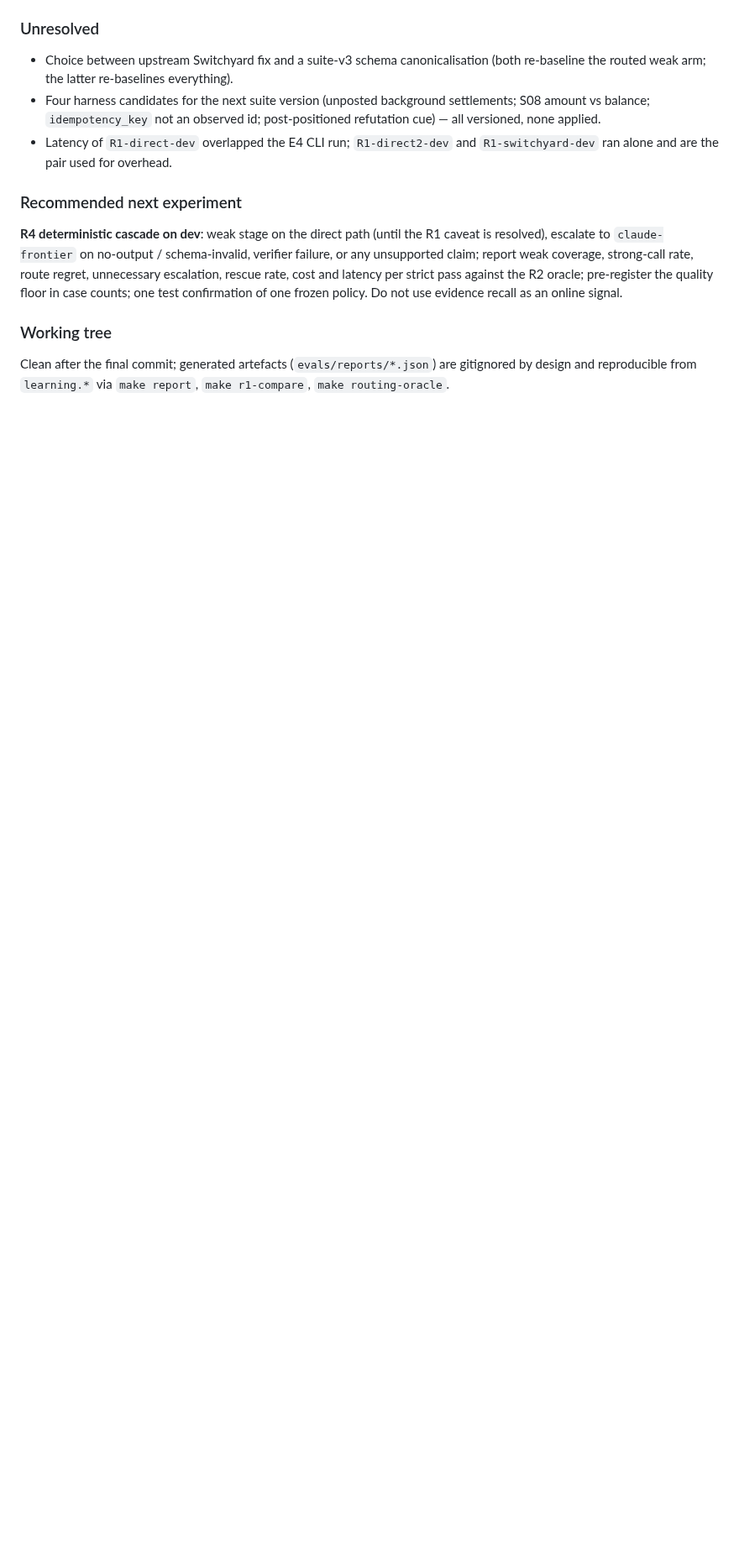
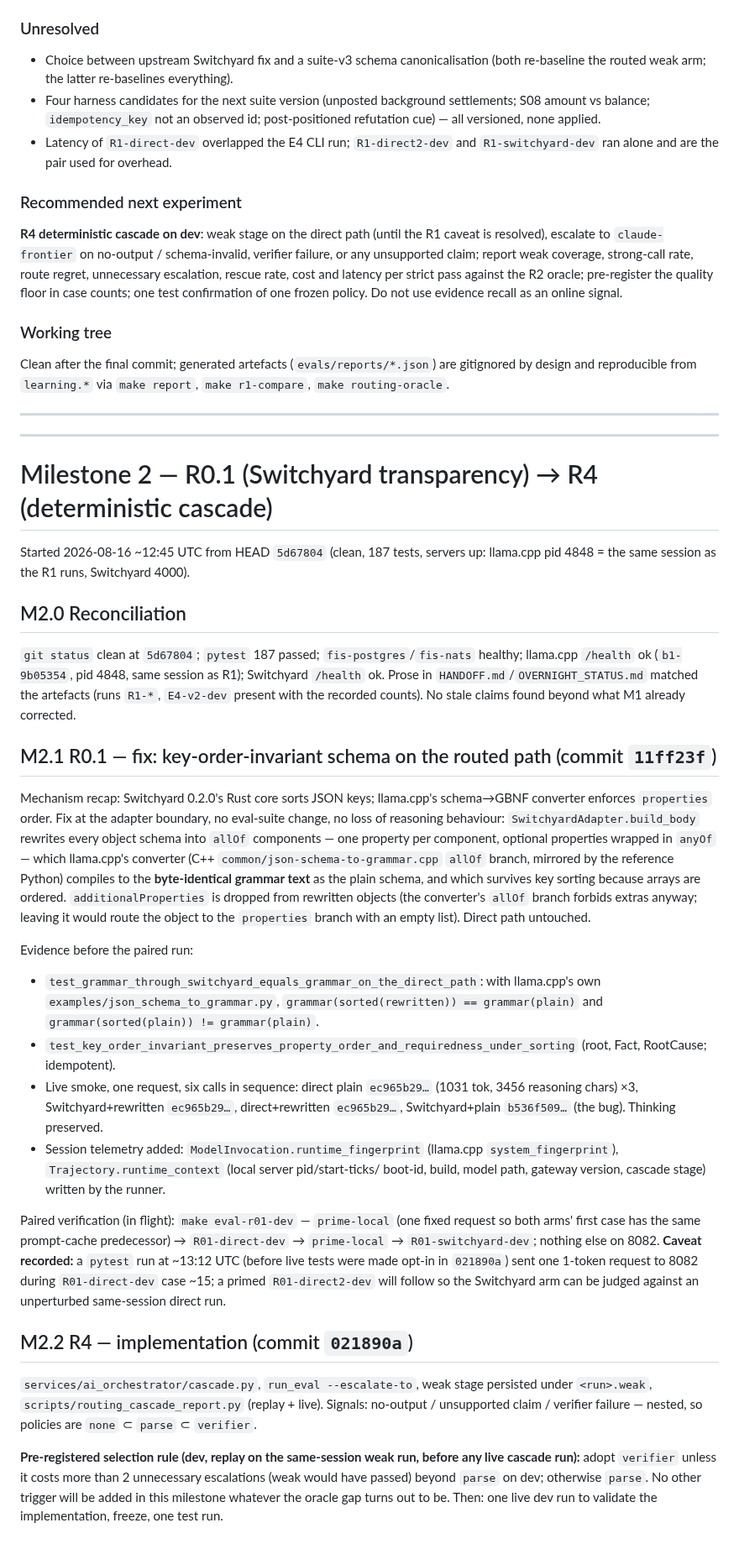
Before and after one commit to brennenawana/adaptive-ai-lab, a Markdown page: docs/OVERNIGHT_STATUS.md, the part around the change. Shown at 84% size. GitHub-like rendering; blank space fills up the shorter version.

Commit message:
M2 status: reconciliation, R0.1 fix record, R4 pre-registered selection rule
Co-Authored-By: Claude Fable 5 <noreply@anthropic.com>
Claude-Session: https://claude.ai/code/session_013cVsA4VZmQabntumxoBcL6

```diff
--- a/docs/OVERNIGHT_STATUS.md
+++ b/docs/OVERNIGHT_STATUS.md
@@ -337,3 +337,67 @@ confirmation of one frozen policy. Do not use evidence recall as an online signa
 Clean after the final commit; generated artefacts (`evals/reports/*.json`) are
 gitignored by design and reproducible from `learning.*` via `make report`,
 `make r1-compare`, `make routing-oracle`.
+
+---
+---
+
+# Milestone 2 — R0.1 (Switchyard transparency) → R4 (deterministic cascade)
+
+Started 2026-08-16 ~12:45 UTC from HEAD `5d67804` (clean, 187 tests, servers up:
+llama.cpp pid 4848 = the same session as the R1 runs, Switchyard 4000).
+
+## M2.0 Reconciliation
+
+`git status` clean at `5d67804`; `pytest` 187 passed; `fis-postgres`/`fis-nats`
+healthy; llama.cpp `/health` ok (`b1-9b05354`, pid 4848, same session as R1);
+Switchyard `/health` ok. Prose in `HANDOFF.md`/`OVERNIGHT_STATUS.md` matched the
+artefacts (runs `R1-*`, `E4-v2-dev` present with the recorded counts). No stale
+claims found beyond what M1 already corrected.
+
+## M2.1 R0.1 — fix: key-order-invariant schema on the routed path (commit `11ff23f`)
+
+Mechanism recap: Switchyard 0.2.0's Rust core sorts JSON keys; llama.cpp's
+schema→GBNF converter enforces `properties` order. Fix at the adapter boundary, no
+eval-suite change, no loss of reasoning behaviour: `SwitchyardAdapter.build_body`
+rewrites every object schema into `allOf` components — one property per component,
+optional properties wrapped in `anyOf` — which llama.cpp's converter (C++
+`common/json-schema-to-grammar.cpp` `allOf` branch, mirrored by the reference
+Python) compiles to the **byte-identical grammar text** as the plain schema, and
+which survives key sorting because arrays are ordered. `additionalProperties` is
+dropped from rewritten objects (the converter's `allOf` branch forbids extras
+anyway; leaving it would route the object to the `properties` branch with an empty
+list). Direct path untouched.
+
+Evidence before the paired run:
+- `test_grammar_through_switchyard_equals_grammar_on_the_direct_path`: with
+  llama.cpp's own `examples/json_schema_to_grammar.py`, `grammar(sorted(rewritten))
+  == grammar(plain)` and `grammar(sorted(plain)) != grammar(plain)`.
+- `test_key_order_invariant_preserves_property_order_and_requiredness_under_sorting`
+  (root, Fact, RootCause; idempotent).
+- Live smoke, one request, six calls in sequence: direct plain `ec965b29…` (1031 tok,
+  3456 reasoning chars) ×3, Switchyard+rewritten `ec965b29…`, direct+rewritten
+  `ec965b29…`, Switchyard+plain `b536f509…` (the bug). Thinking preserved.
+- Session telemetry added: `ModelInvocation.runtime_fingerprint` (llama.cpp
+  `system_fingerprint`), `Trajectory.runtime_context` (local server pid/start-ticks/
+  boot-id, build, model path, gateway version, cascade stage) written by the runner.
+
+Paired verification (in flight): `make eval-r01-dev` — `prime-local` (one fixed
+request so both arms' first case has the same prompt-cache predecessor) →
+`R01-direct-dev` → `prime-local` → `R01-switchyard-dev`; nothing else on 8082.
+**Caveat recorded:** a `pytest` run at ~13:12 UTC (before live tests were made opt-in
+in `021890a`) sent one 1-token request to 8082 during `R01-direct-dev` case ~15; a
+primed `R01-direct2-dev` will follow so the Switchyard arm can be judged against an
+unperturbed same-session direct run.
+
+## M2.2 R4 — implementation (commit `021890a`)
+
+`services/ai_orchestrator/cascade.py`, `run_eval --escalate-to`, weak stage persisted
+under `<run>.weak`, `scripts/routing_cascade_report.py` (replay + live). Signals:
+no-output / unsupported claim / verifier failure — nested, so policies are `none` ⊂
+`parse` ⊂ `verifier`.
+
+**Pre-registered selection rule (dev, replay on the same-session weak run, before
+any live cascade run):** adopt `verifier` unless it costs more than 2 unnecessary
+escalations (weak would have passed) beyond `parse` on dev; otherwise `parse`. No
+other trigger will be added in this milestone whatever the oracle gap turns out to
+be. Then: one live dev run to validate the implementation, freeze, one test run.
```
